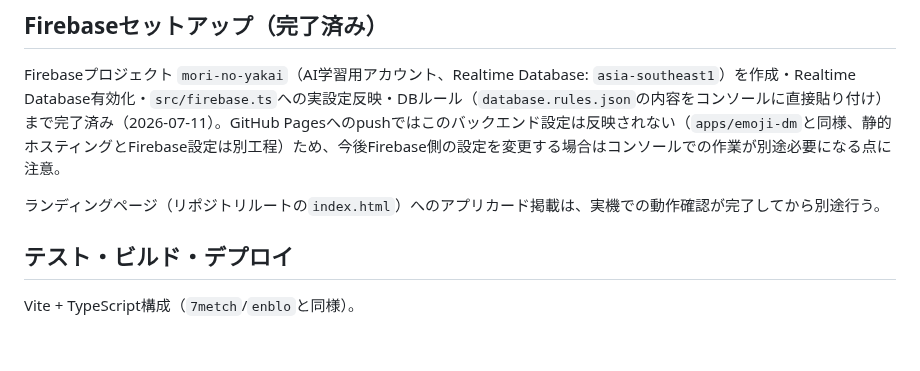
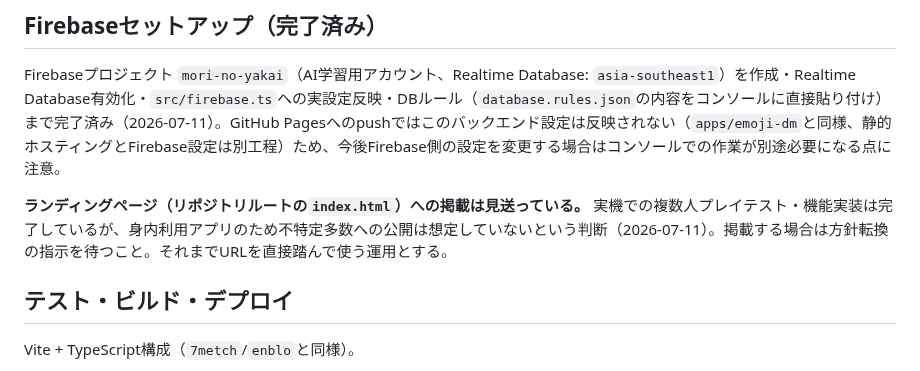
Before and after one commit to kumacha666/apps, a Markdown page: mori-no-yakai/CLAUDE.md, the part around the change. Rendered like a GitHub page; blank space fills up the shorter version.

```diff
--- a/mori-no-yakai/CLAUDE.md
+++ b/mori-no-yakai/CLAUDE.md
@@ -69,7 +69,7 @@ lobby → night（役職ごとに複数ステップ） → discuss → vote →
 
 Firebaseプロジェクト `mori-no-yakai`（AI学習用アカウント、Realtime Database: `asia-southeast1`）を作成・Realtime Database有効化・`src/firebase.ts`への実設定反映・DBルール（`database.rules.json`の内容をコンソールに直接貼り付け）まで完了済み（2026-07-11）。GitHub Pagesへのpushではこのバックエンド設定は反映されない（`apps/emoji-dm`と同様、静的ホスティングとFirebase設定は別工程）ため、今後Firebase側の設定を変更する場合はコンソールでの作業が別途必要になる点に注意。
 
-ランディングページ（リポジトリルートの`index.html`）へのアプリカード掲載は、実機での動作確認が完了してから別途行う。
+**ランディングページ（リポジトリルートの`index.html`）への掲載は見送っている。** 実機での複数人プレイテスト・機能実装は完了しているが、身内利用アプリのため不特定多数への公開は想定していないという判断（2026-07-11）。掲載する場合は方針転換の指示を待つこと。それまでURLを直接踏んで使う運用とする。
 
 ## テスト・ビルド・デプロイ
 
```
Also changed, not shown: CLAUDE.md (+1 -1 lines).
